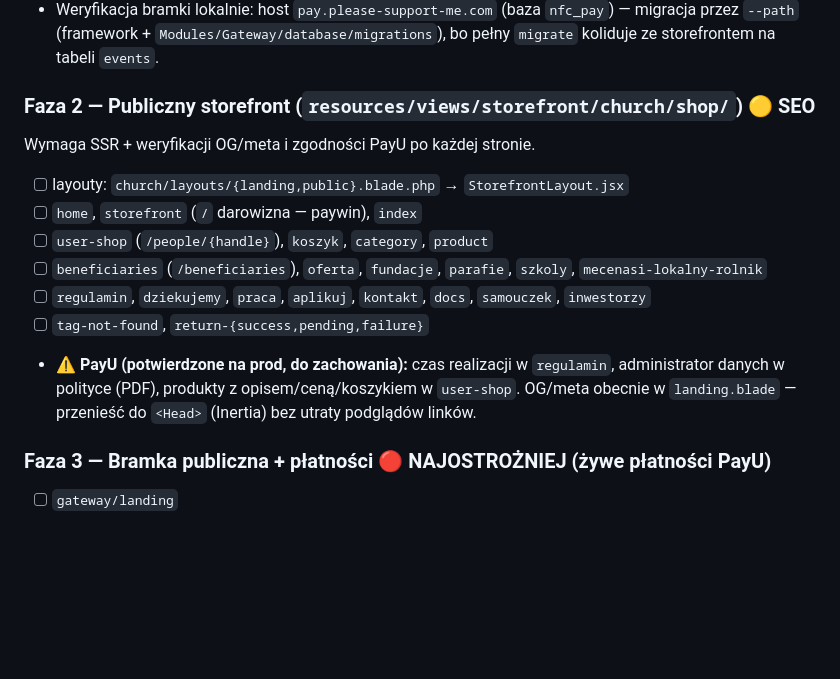
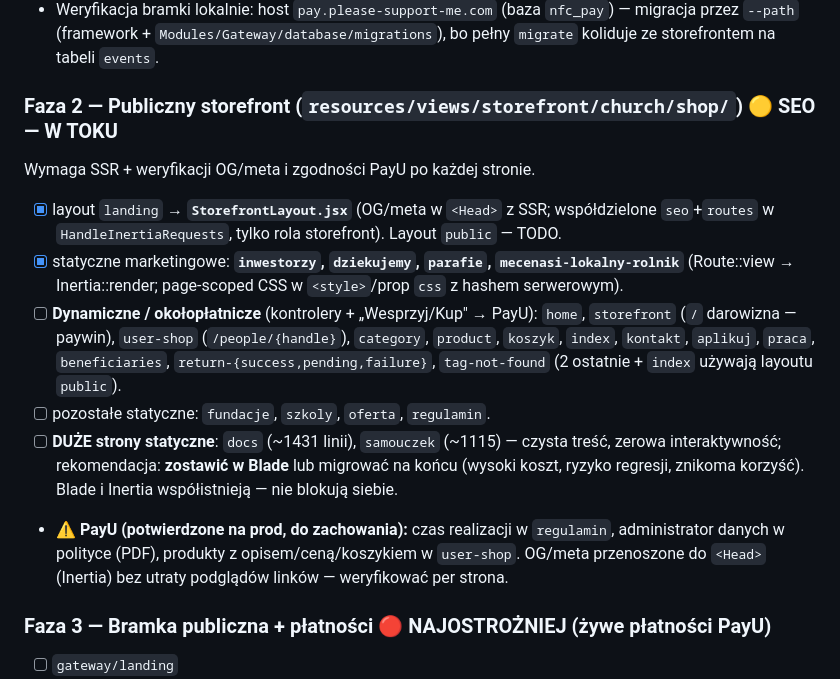
Before and after one commit to Support-Me-Services/pay, a Markdown page: REACT-MIGRATION.md, the part around the change. GitHub-like rendering; blank space fills up the shorter version.

Commit message:
Docs: REACT-MIGRATION.md — postęp Fazy 2 (fundament + 4 strony statyczne)
Co-Authored-By: Claude Opus 4.8 (1M context) <noreply@anthropic.com>

```diff
--- a/REACT-MIGRATION.md
+++ b/REACT-MIGRATION.md
@@ -106,17 +106,23 @@ Wzorzec CRUD jak `shop-items` (część już przeanalizowana — kontrolery niem
   migracja przez `--path` (framework + `Modules/Gateway/database/migrations`),
   bo pełny `migrate` koliduje ze storefrontem na tabeli `events`.
 
-### Faza 2 — Publiczny storefront (`resources/views/storefront/church/shop/`) 🟡 SEO
+### Faza 2 — Publiczny storefront (`resources/views/storefront/church/shop/`) 🟡 SEO — **W TOKU**
 Wymaga SSR + weryfikacji OG/meta i zgodności PayU po każdej stronie.
-- [ ] layouty: `church/layouts/{landing,public}.blade.php` → `StorefrontLayout.jsx`
-- [ ] `home`, `storefront` (`/` darowizna — paywin), `index`
-- [ ] `user-shop` (`/people/{handle}`), `koszyk`, `category`, `product`
-- [ ] `beneficiaries` (`/beneficiaries`), `oferta`, `fundacje`, `parafie`, `szkoly`, `mecenasi-lokalny-rolnik`
-- [ ] `regulamin`, `dziekujemy`, `praca`, `aplikuj`, `kontakt`, `docs`, `samouczek`, `inwestorzy`
-- [ ] `tag-not-found`, `return-{success,pending,failure}`
+- [x] layout `landing` → **`StorefrontLayout.jsx`** (OG/meta w `<Head>` z SSR; współdzielone
+  `seo`+`routes` w `HandleInertiaRequests`, tylko rola storefront). Layout `public` — TODO.
+- [x] statyczne marketingowe: **`inwestorzy`, `dziekujemy`, `parafie`, `mecenasi-lokalny-rolnik`**
+  (Route::view → Inertia::render; page-scoped CSS w `<style>`/prop `css` z hashem serwerowym).
+- [ ] **Dynamiczne / okołopłatnicze** (kontrolery + „Wesprzyj/Kup" → PayU): `home`, `storefront`
+  (`/` darowizna — paywin), `user-shop` (`/people/{handle}`), `category`, `product`, `koszyk`,
+  `index`, `kontakt`, `aplikuj`, `praca`, `beneficiaries`, `return-{success,pending,failure}`,
+  `tag-not-found` (2 ostatnie + `index` używają layoutu `public`).
+- [ ] pozostałe statyczne: `fundacje`, `szkoly`, `oferta`, `regulamin`.
+- [ ] **DUŻE strony statyczne**: `docs` (~1431 linii), `samouczek` (~1115) — czysta treść,
+  zerowa interaktywność; rekomendacja: **zostawić w Blade** lub migrować na końcu (wysoki koszt,
+  ryzyko regresji, znikoma korzyść). Blade i Inertia współistnieją — nie blokują siebie.
 - ⚠️ **PayU (potwierdzone na prod, do zachowania):** czas realizacji w `regulamin`,
   administrator danych w polityce (PDF), produkty z opisem/ceną/koszykiem w `user-shop`.
-  OG/meta obecnie w `landing.blade` — przenieść do `<Head>` (Inertia) bez utraty podglądów linków.
+  OG/meta przenoszone do `<Head>` (Inertia) bez utraty podglądów linków — weryfikować per strona.
 
 ### Faza 3 — Bramka publiczna + płatności 🔴 NAJOSTROŻNIEJ (żywe płatności PayU)
 - [ ] `gateway/landing`
```
